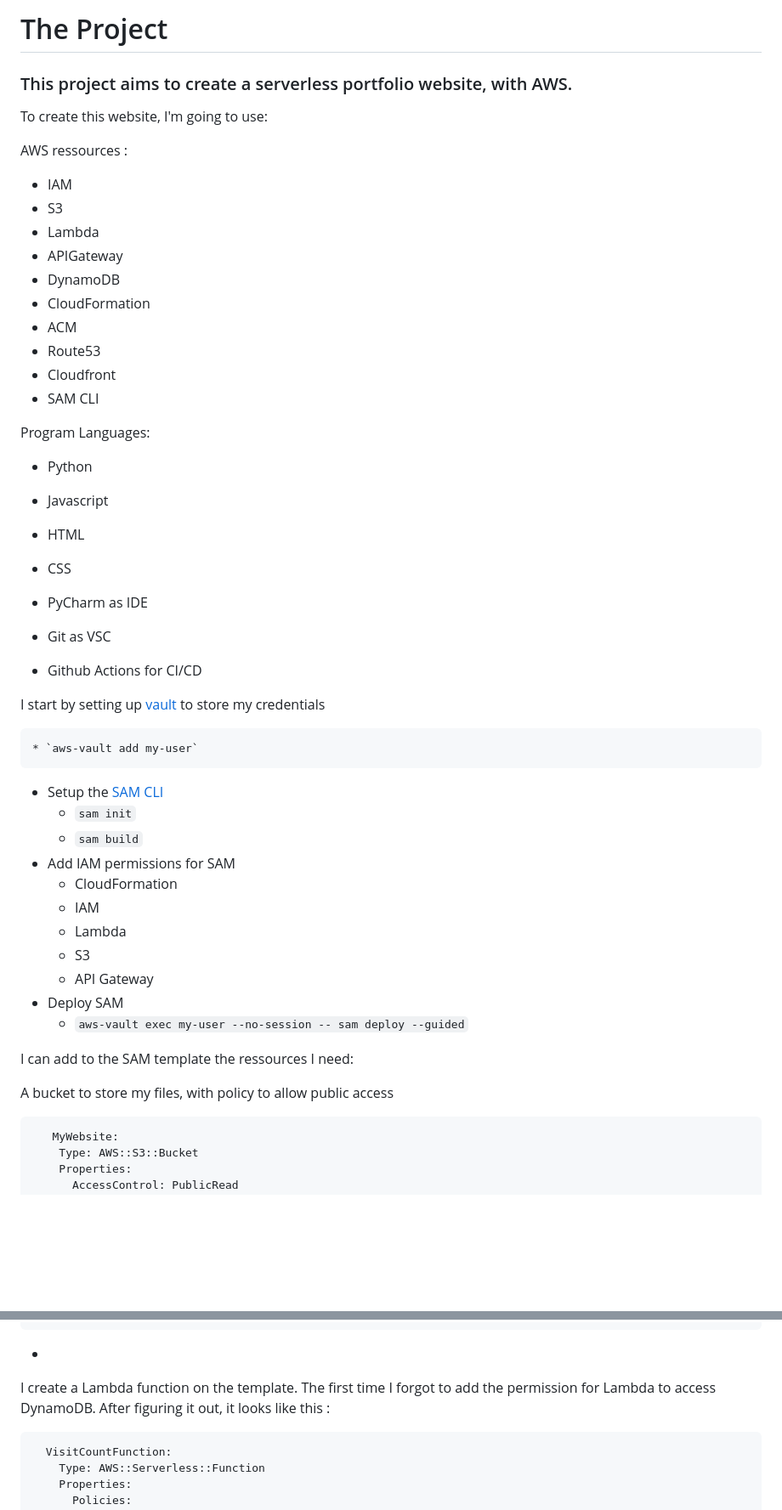
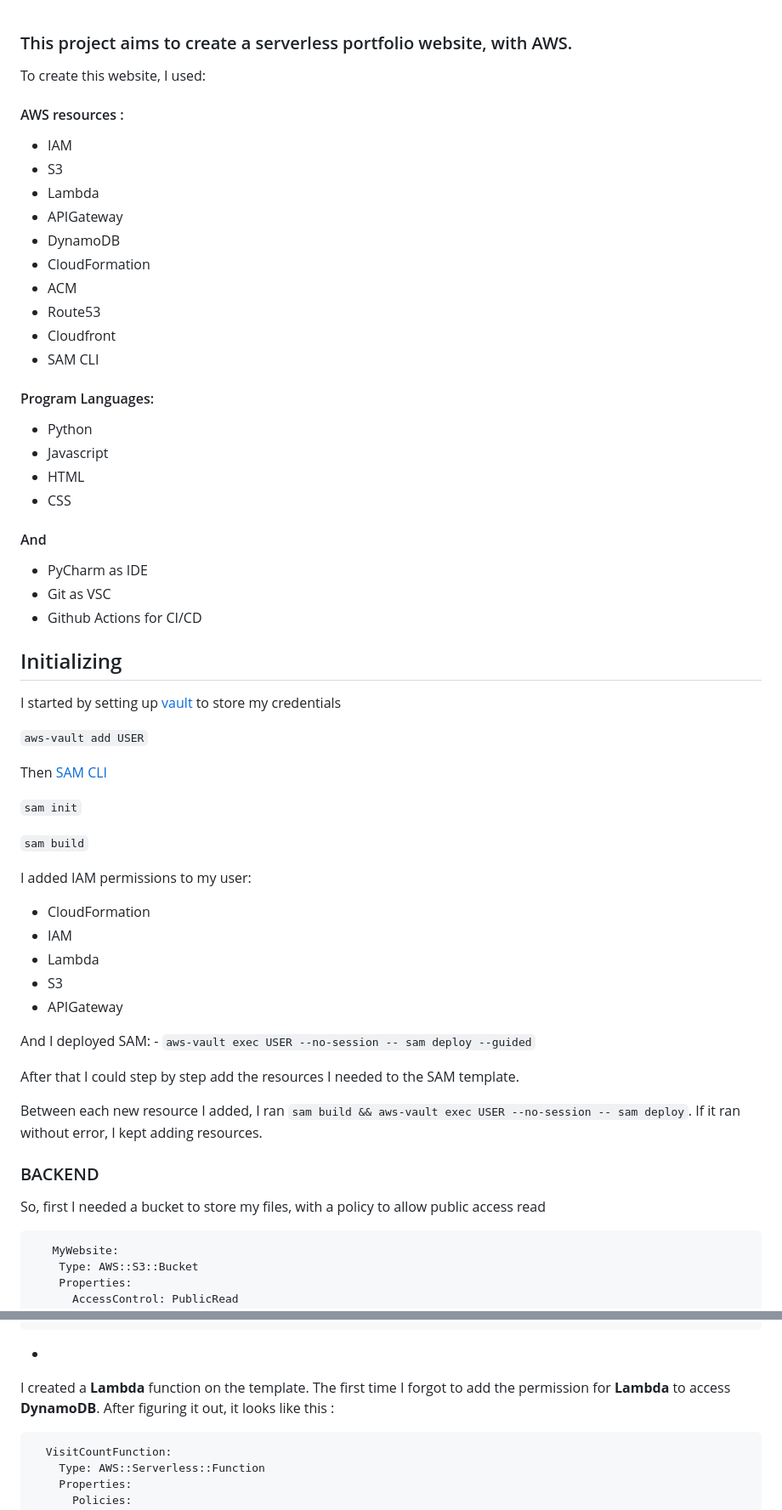
Before and after one commit to simonhaddadgervais/portfolio-SAM-githubactions, a Markdown page: README.md, 2 parts joined by grey strips. Shown at 85% size. Drawn GitHub-style; blank space fills up the shorter version.

````diff
--- a/README.md
+++ b/README.md
@@ -1,10 +1,9 @@
-# The Project
 
 ### This project aims to create a serverless portfolio website, with AWS.
 
-To create this website, I'm going to use:
+To create this website, I used:
 
-AWS ressources :
+#### AWS resources :
 - IAM
 - S3
 - Lambda
@@ -16,37 +15,49 @@ AWS ressources :
 - Cloudfront
 - SAM CLI
 
-Program Languages:
+#### Program Languages:
 - Python
 - Javascript
 - HTML
 - CSS
 
+#### And
 - PyCharm as IDE
 - Git as VSC
 - Github Actions for CI/CD
 
+## Initializing
+I started by setting up [vault](https://github.com/99designs/aws-vault) to store my credentials
 
-I start by setting up [vault](https://github.com/99designs/aws-vault) to store my credentials
-
-    * `aws-vault add my-user`
+`aws-vault add USER`
 
 
-- Setup the [SAM CLI](https://docs.aws.amazon.com/serverless-application-model/latest/developerguide/serverless-sam-cli-command-reference.html)
-    - `sam init`
-    - `sam build`
-- Add IAM permissions for SAM
-    - CloudFormation
-    - IAM
-    - Lambda
-    - S3
-    - API Gateway
-- Deploy SAM
-    - `aws-vault exec my-user --no-session -- sam deploy --guided`
+Then [SAM CLI](https://docs.aws.amazon.com/serverless-application-model/latest/developerguide/serverless-sam-cli-command-reference.html)
 
-I can add to the SAM template the ressources I need:
+`sam init`
 
-A bucket to store my files, with policy to allow public access
+`sam build`
+
+
+I added IAM permissions to my user:
+
+* CloudFormation
+* IAM
+* Lambda
+* S3
+* APIGateway
+
+And I deployed SAM:
+    - `aws-vault exec USER --no-session -- sam deploy --guided`
+
+After that I could step by step add the resources I needed to the SAM template.
+
+Between each new resource I added, I ran `sam build && aws-vault exec USER --no-session -- sam deploy`.
+If it ran without error, I kept adding resources.
+
+### BACKEND
+
+So, first I needed a bucket to store my files, with a policy to allow public access read
 ```yml
    MyWebsite:
     Type: AWS::S3::Bucket
@@ -198,7 +217,9 @@ def visitors_count(event, context):
     }
 ```
 *
-I create a Lambda function on the template. The first time I forgot to add the permission for Lambda to access DynamoDB. After figuring it out, it looks like this :
+I created a **Lambda** function on the template.
+The first time I forgot to add the permission for **Lambda** to access **DynamoDB**.
+After figuring it out, it looks like this :
 ```yaml
   VisitCountFunction:
     Type: AWS::Serverless::Function
````
Also changed, not shown: other parts of README.md (+74 -28 lines).
